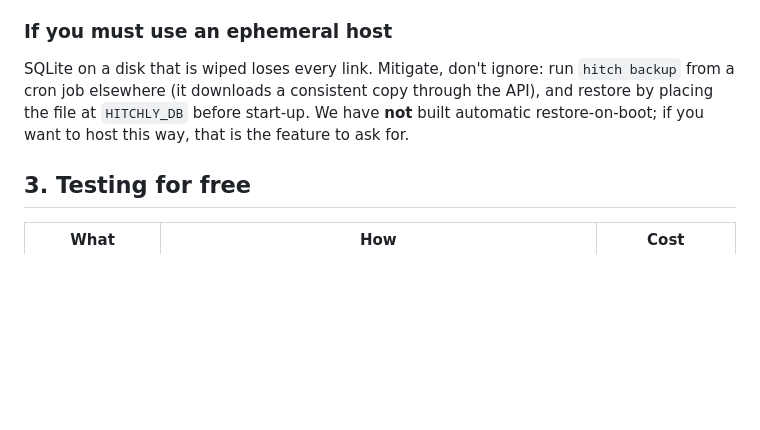
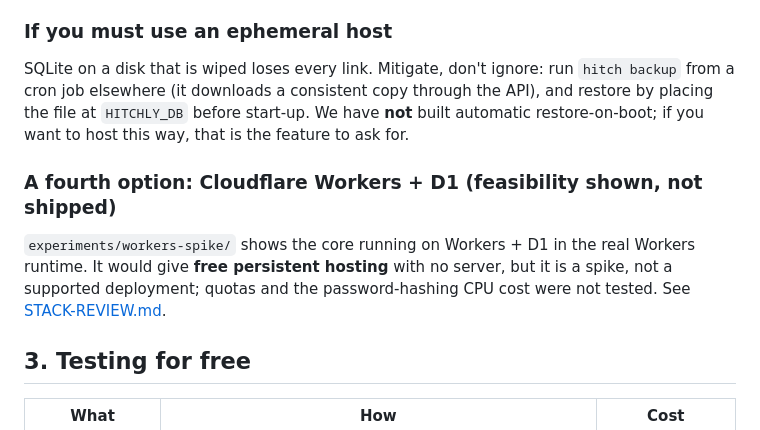
Before and after one commit to Vraffie/monolith, a Markdown page: docs/HOSTING.md, the part around the change. GitHub-like rendering; blank space fills up the shorter version.

```diff
--- a/docs/HOSTING.md
+++ b/docs/HOSTING.md
@@ -44,6 +44,10 @@ Then put the tunnel (or nginx, see [DEPLOYMENT.md](DEPLOYMENT.md)) in front, set
 ### If you must use an ephemeral host
 SQLite on a disk that is wiped loses every link. Mitigate, don't ignore: run `hitch backup` from a cron job elsewhere (it downloads a consistent copy through the API), and restore by placing the file at `HITCHLY_DB` before start-up. We have **not** built automatic restore-on-boot; if you want to host this way, that is the feature to ask for.
 
+### A fourth option: Cloudflare Workers + D1 (feasibility shown, not shipped)
+`experiments/workers-spike/` shows the core running on Workers + D1 in the real Workers runtime. It would give **free persistent hosting** with no server, but it is a spike, not a supported deployment; quotas and the
+password-hashing CPU cost were not tested. See [STACK-REVIEW.md](STACK-REVIEW.md).
+
 ## 3. Testing for free
 
 | What | How | Cost |
```
Also changed, not shown: README.md (+1 -0 lines), docs/STACK-REVIEW.md (added, +75 -0 lines).
